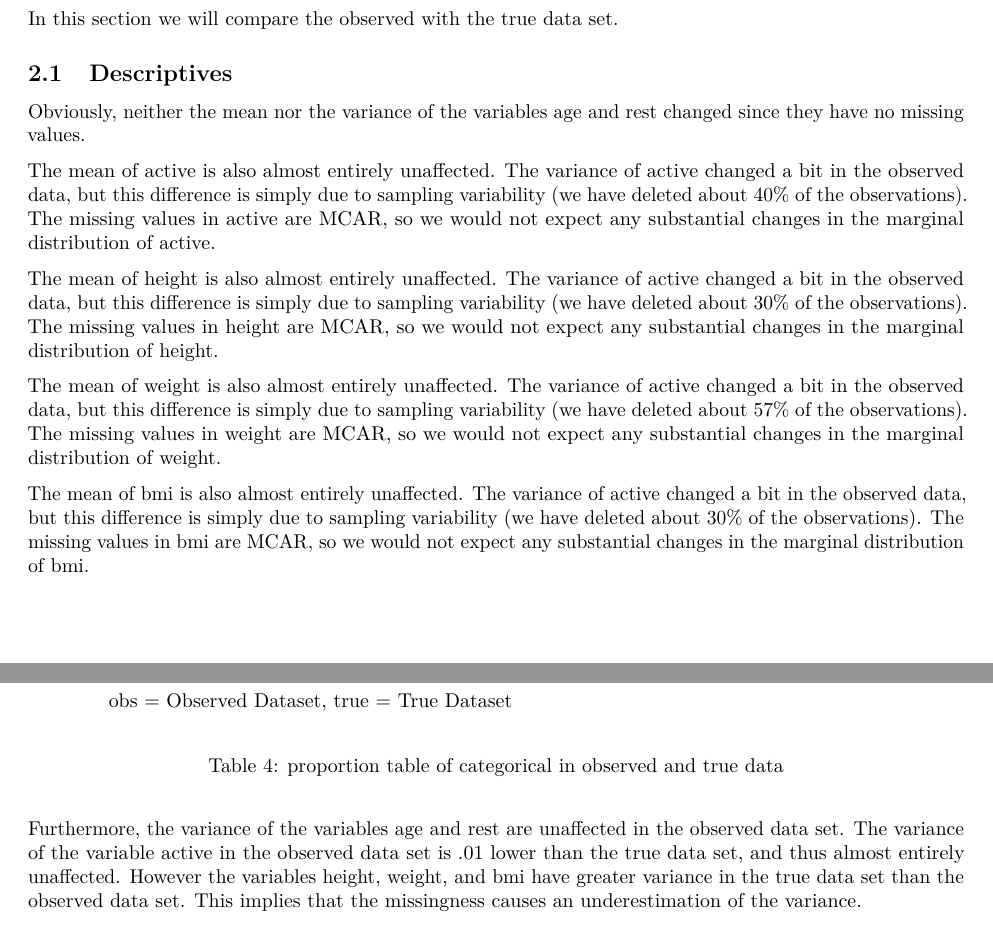
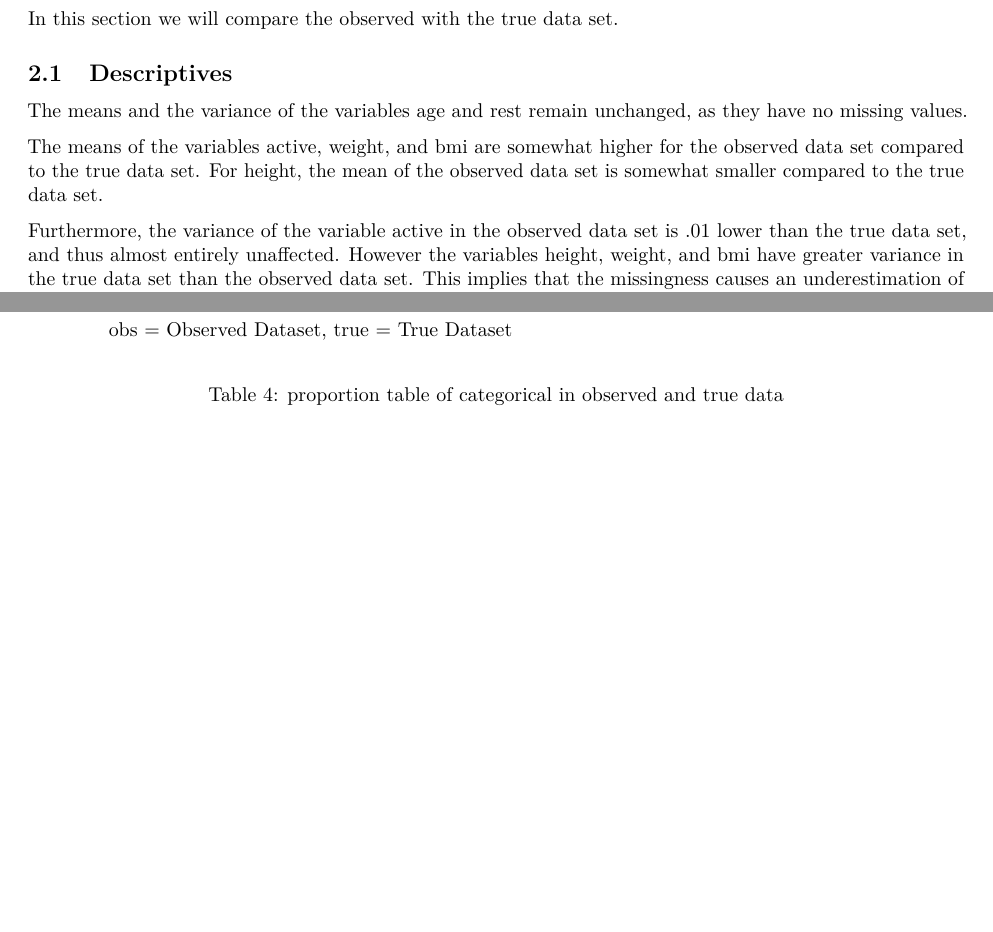
Before and after one commit to WilliamADSR/Missings_Assing1, a LaTeX problem sheet (AssignmentATest.tex): two parts of pages 2 and 3 of 9, joined at a grey line, cut so that both start at the same text, the shorter picture padded with empty space. Compiled offline with pdfLaTeX.

Commit message:
Update AssignmentATest.tex

```diff
--- a/AssignmentATest.tex
+++ b/AssignmentATest.tex
@@ -171,17 +171,11 @@ age & smoke & sex & intensity & active & rest & height & weight & bmi\\
 \hypertarget{data1}{%
 \subsection{Descriptives}\label{data1}}
 
-Obviously, neither the mean nor the variance of the variables age and rest changed since they have no missing values.
+The means and the variance of the variables age and rest remain unchanged, as they have no missing values.
 
-The mean of active is also almost entirely unaffected. The variance of active changed a bit in the observed data, but this difference is simply due to sampling variability (we have deleted about 40\% of the observations). The missing values in active are MCAR, so we would not expect any substantial changes in the marginal distribution of active.
+The means of the variables active, weight, and bmi are somewhat higher for the observed data set compared to the true data set. For height, the mean of the observed data set is somewhat smaller compared to the true data set.
 
-The mean of height is also almost entirely unaffected. The variance of active changed a bit in the observed data, but this difference is simply due to sampling variability (we have deleted about 30\% of the observations). The missing values in height are MCAR, so we would not expect any substantial changes in the marginal distribution of height.
-
-The mean of weight is also almost entirely unaffected. The variance of active changed a bit in the observed data, but this difference is simply due to sampling variability (we have deleted about 57\% of the observations). The missing values in weight are MCAR, so we would not expect any substantial changes in the marginal distribution of weight.
-
-The mean of bmi is also almost entirely unaffected. The variance of active changed a bit in the observed data, but this difference is simply due to sampling variability (we have deleted about 30\% of the observations). The missing values in bmi are MCAR, so we would not expect any substantial changes in the marginal distribution of bmi.
-
-Furthermore, the variance of the variables age and rest are unaffected in the observed data set. The variance of the variable active in the observed data set is .01 lower than the true data set, and thus almost entirely unaffected. However the variables height, weight, and bmi have greater variance in the true data set than the observed data set. This implies that the missingness causes an underestimation of the variance.
+Furthermore, the variance of the variable active in the observed data set is .01 lower than the true data set, and thus almost entirely unaffected. However the variables height, weight, and bmi have greater variance in the true data set than the observed data set. This implies that the missingness causes an underestimation of the variance.
 
 \begin{table}
 
```
Also changed, not shown: AssignmentATest.tex (12 more changed lines).
